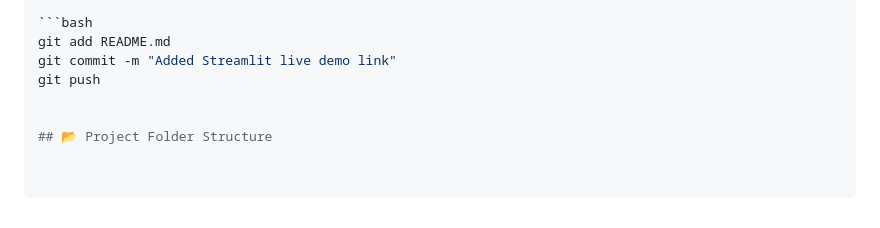
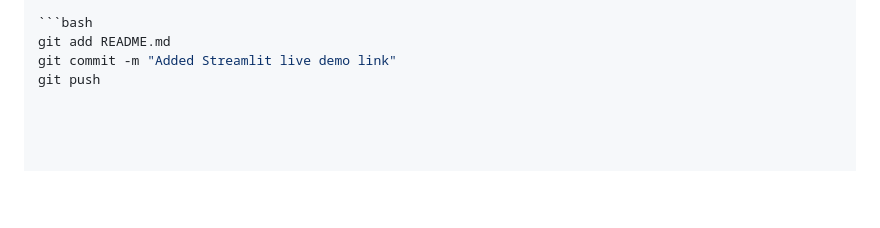
Before and after one commit to Vedantsg23/Healthcare-Disease-Prediction, a Markdown page: README.md, the part around the change. Drawn GitHub-style; blank space fills up the shorter version.

```diff
--- a/README.md
+++ b/README.md
@@ -265,6 +265,3 @@ Then push update:
 git add README.md
 git commit -m "Added Streamlit live demo link"
 git push
-
-
-## 📂 Project Folder Structure
```
